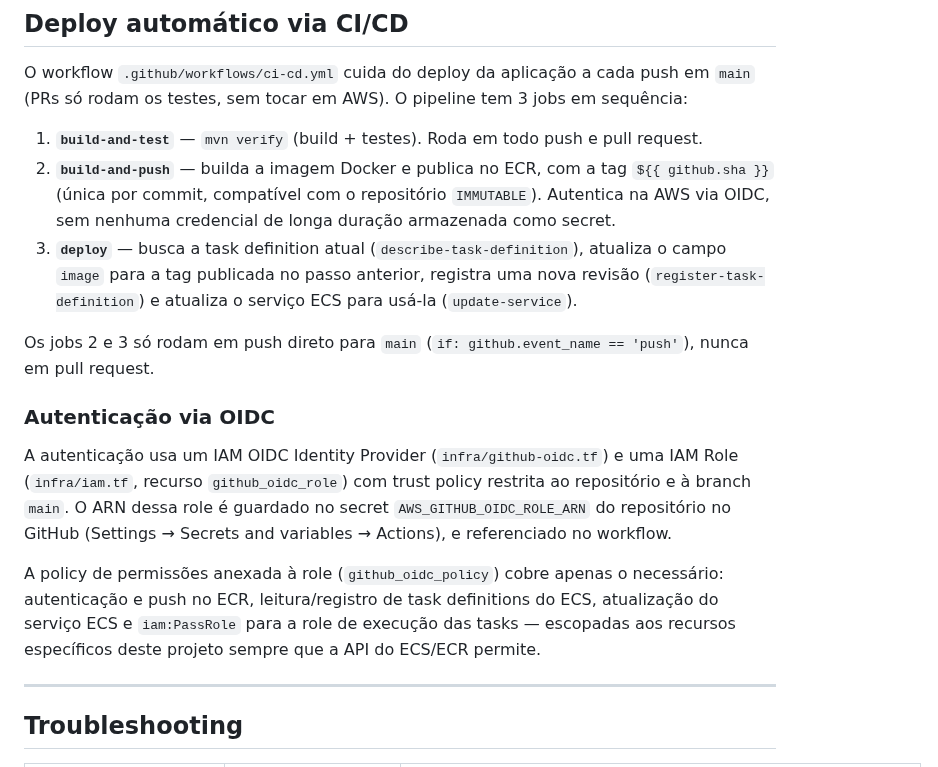
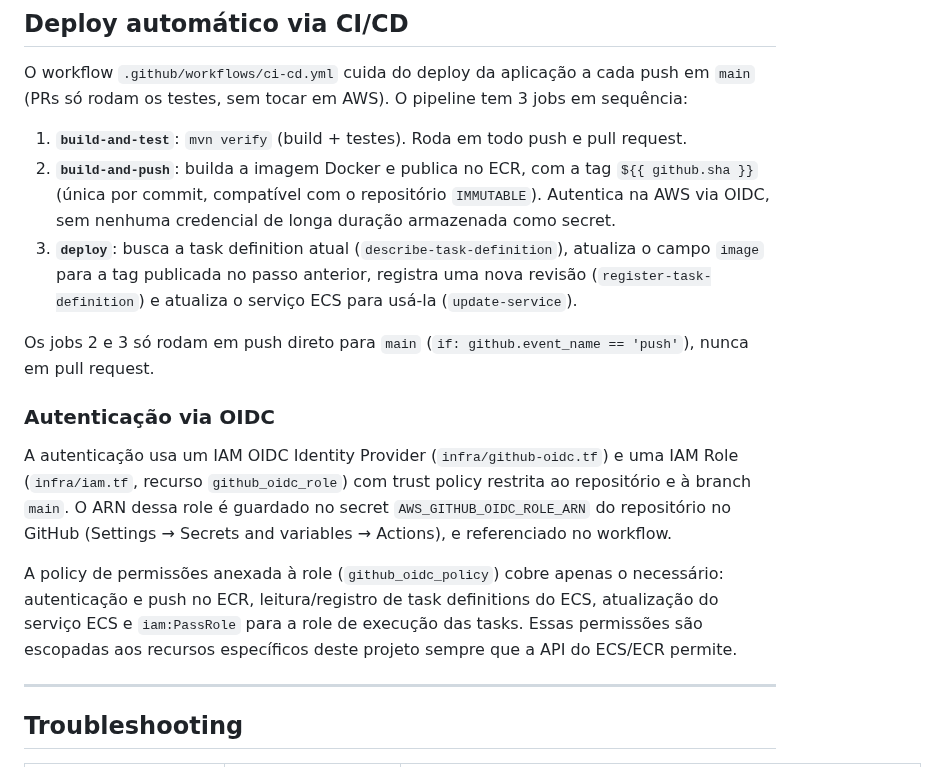
Before and after one commit to rogerbertan/budget-planner, a Markdown page: docs/deploy.md, the part around the change. Drawn GitHub-style.

```diff
--- a/docs/deploy.md
+++ b/docs/deploy.md
@@ -97,9 +97,9 @@ curl http://${ALB_URL}/actuator/health
 
 O workflow `.github/workflows/ci-cd.yml` cuida do deploy da aplicação a cada push em `main` (PRs só rodam os testes, sem tocar em AWS). O pipeline tem 3 jobs em sequência:
 
-1. **`build-and-test`** — `mvn verify` (build + testes). Roda em todo push e pull request.
-2. **`build-and-push`** — builda a imagem Docker e publica no ECR, com a tag `${{ github.sha }}` (única por commit, compatível com o repositório `IMMUTABLE`). Autentica na AWS via OIDC, sem nenhuma credencial de longa duração armazenada como secret.
-3. **`deploy`** — busca a task definition atual (`describe-task-definition`), atualiza o campo `image` para a tag publicada no passo anterior, registra uma nova revisão (`register-task-definition`) e atualiza o serviço ECS para usá-la (`update-service`).
+1. **`build-and-test`**: `mvn verify` (build + testes). Roda em todo push e pull request.
+2. **`build-and-push`**: builda a imagem Docker e publica no ECR, com a tag `${{ github.sha }}` (única por commit, compatível com o repositório `IMMUTABLE`). Autentica na AWS via OIDC, sem nenhuma credencial de longa duração armazenada como secret.
+3. **`deploy`**: busca a task definition atual (`describe-task-definition`), atualiza o campo `image` para a tag publicada no passo anterior, registra uma nova revisão (`register-task-definition`) e atualiza o serviço ECS para usá-la (`update-service`).
 
 Os jobs 2 e 3 só rodam em push direto para `main` (`if: github.event_name == 'push'`), nunca em pull request.
 
@@ -107,7 +107,7 @@ Os jobs 2 e 3 só rodam em push direto para `main` (`if: github.event_name == 'p
 
 A autenticação usa um IAM OIDC Identity Provider (`infra/github-oidc.tf`) e uma IAM Role (`infra/iam.tf`, recurso `github_oidc_role`) com trust policy restrita ao repositório e à branch `main`. O ARN dessa role é guardado no secret `AWS_GITHUB_OIDC_ROLE_ARN` do repositório no GitHub (Settings → Secrets and variables → Actions), e referenciado no workflow.
 
-A policy de permissões anexada à role (`github_oidc_policy`) cobre apenas o necessário: autenticação e push no ECR, leitura/registro de task definitions do ECS, atualização do serviço ECS e `iam:PassRole` para a role de execução das tasks — escopadas aos recursos específicos deste projeto sempre que a API do ECS/ECR permite.
+A policy de permissões anexada à role (`github_oidc_policy`) cobre apenas o necessário: autenticação e push no ECR, leitura/registro de task definitions do ECS, atualização do serviço ECS e `iam:PassRole` para a role de execução das tasks. Essas permissões são escopadas aos recursos específicos deste projeto sempre que a API do ECS/ECR permite.
 
 ---
 
```
Also changed, not shown: README.md (+16 -22 lines), docs/ci-cd.md (+1 -1 lines), docs/observability.md (added, +55 -0 lines), docs/img/cloudwatch-dashboard.png (added).
